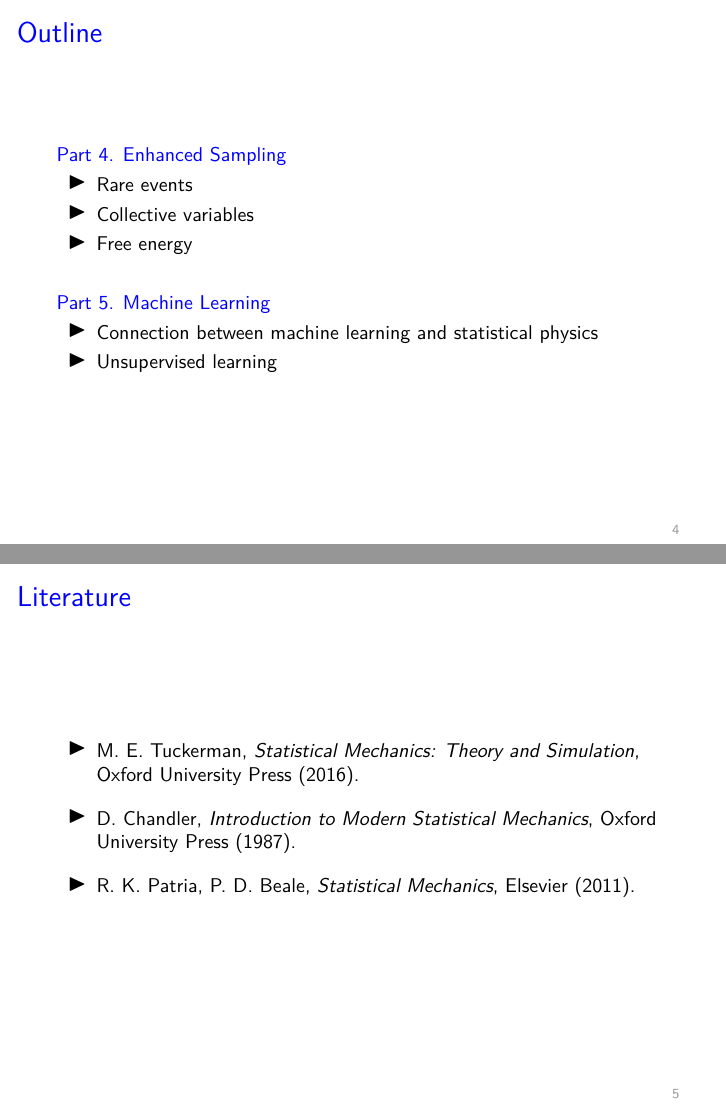
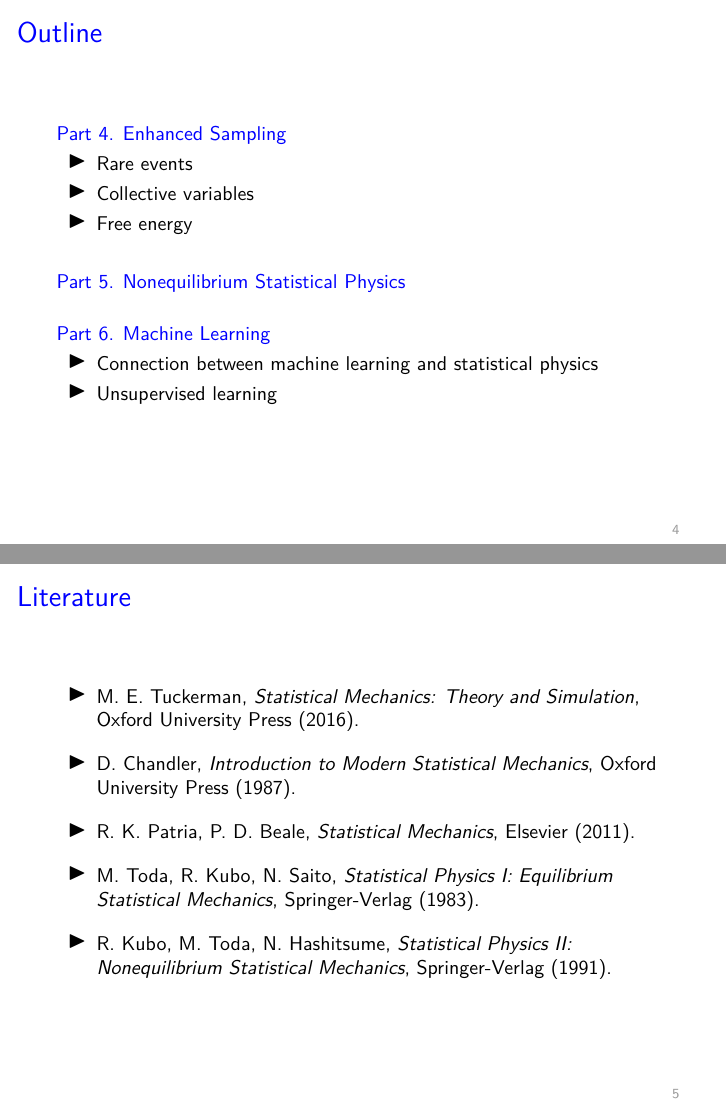
Before and after one commit to jakryd/0800-fizobl, LaTeX slides (main.tex): pages 4 and 5 of 62, joined at a grey line. Compiled offline with pdfLaTeX.

Commit message:
next books

```diff
--- a/main.tex
+++ b/main.tex
@@ -73,7 +73,10 @@
 \end{itemize}
 \vspace{0.5cm}
 
-\textcolor{subtitle}{Part 5. Machine Learning}
+\textcolor{subtitle}{Part 5. Nonequilibrium Statistical Physics}
+\vspace{0.5cm}
+
+\textcolor{subtitle}{Part 6. Machine Learning}
 \begin{itemize}
   \item Connection between machine learning and statistical physics
   \item Unsupervised learning
@@ -86,6 +89,8 @@
   \item M.~E. Tuckerman, \textit{Statistical Mechanics: Theory and Simulation}, Oxford University Press (2016).
   \item D. Chandler, \textit{Introduction to Modern Statistical Mechanics}, Oxford University Press (1987).
   \item R.~K. Patria, P.~D. Beale, \textit{Statistical Mechanics}, Elsevier (2011).
+  \item M. Toda, R. Kubo, N. Saito, \textit{Statistical Physics I: Equilibrium Statistical Mechanics}, Springer-Verlag (1983).
+  \item R. Kubo, M. Toda, N. Hashitsume, \textit{Statistical Physics II: Nonequilibrium Statistical Mechanics}, Springer-Verlag (1991).
 \end{itemize}
 \end{frame}
 
```
Also changed, not shown: main.pdf.
